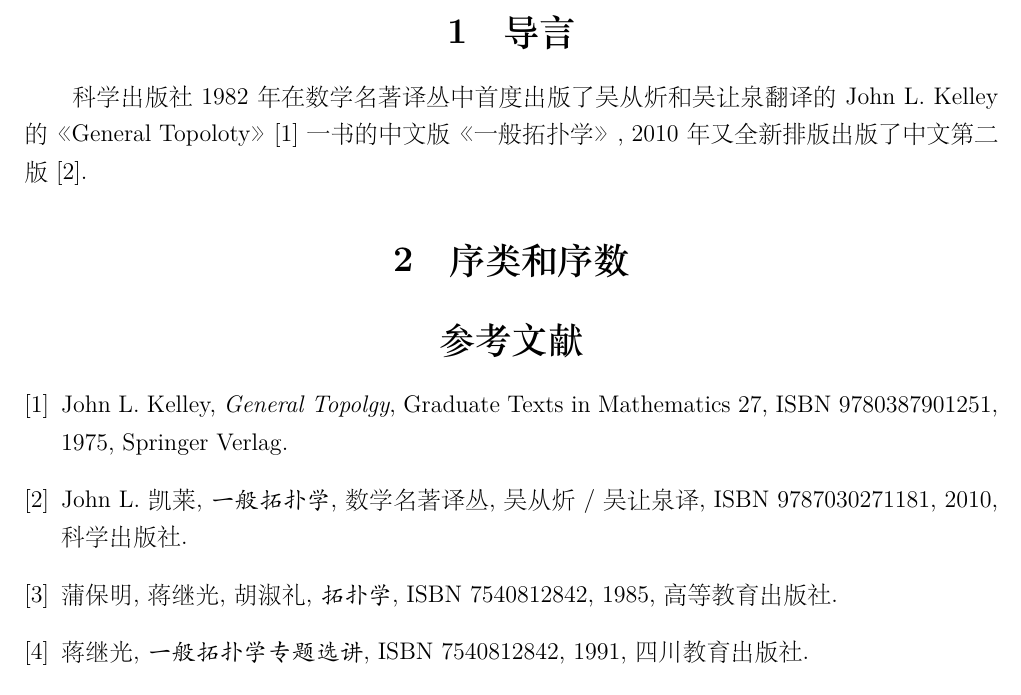
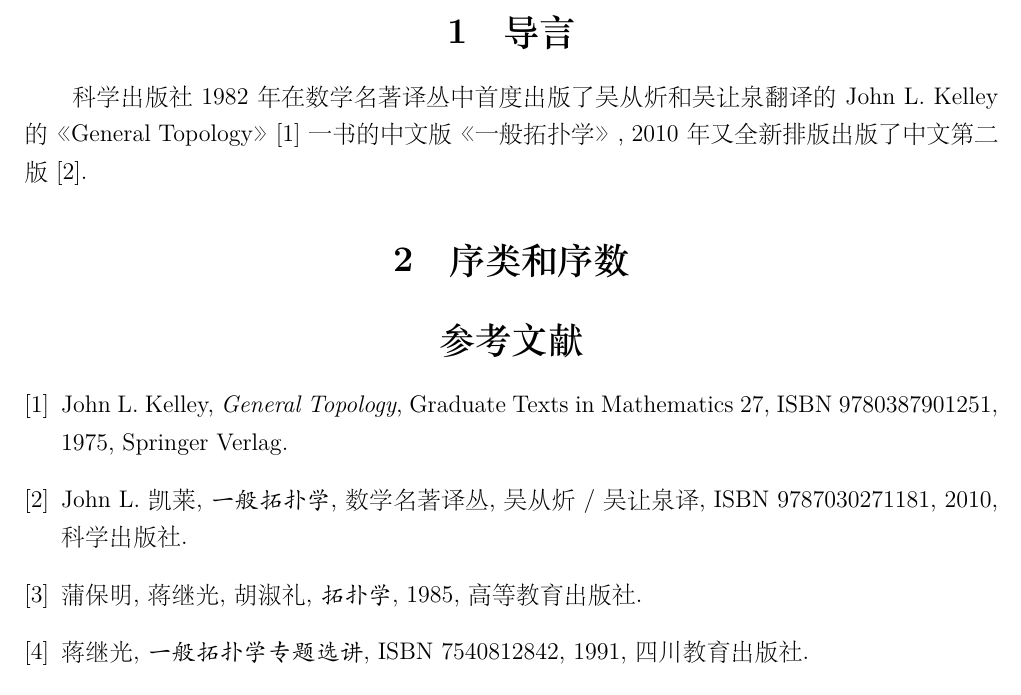
Before and after one commit to binglsea/set_th_art, a LaTeX document (art.tex): part of the page, cut so that both start at the same text. The pictures show the PDF file art.pdf that the author committed with the source.

Commit message:
correction

```diff
--- a/art.tex
+++ b/art.tex
@@ -20,7 +20,7 @@
 
 
 \section{导言}
-科学出版社1982 年在数学名著译丛中首度出版了吴从炘和吴让泉翻译的  John L. Kelley 的 《 General  Topoloty》\cite{jkelley1975}一书的中文版 《 一般拓扑学》, 2010 年又全新排版出版了中文 第二版\cite{jkelley2010zh}.
+科学出版社1982 年在数学名著译丛中首度出版了吴从炘和吴让泉翻译的  John L. Kelley 的 《 General  Topology》\cite{jkelley1975}一书的中文版 《 一般拓扑学》, 2010 年又全新排版出版了中文 第二版\cite{jkelley2010zh}.
 
 
 \section{序类和序数 }
@@ -30,13 +30,13 @@
 
 \begin{thebibliography}{9}
 	\bibitem{jkelley1975}
-	John L. Kelley,  \emph{General Topolgy}, Graduate Texts in Mathematics 27, ISBN 9780387901251, 1975, Springer Verlag.
+	John L. Kelley,  \emph{General Topology}, Graduate Texts in Mathematics 27, ISBN 9780387901251, 1975, Springer Verlag.
 
 	\bibitem{jkelley2010zh}
 John L. 凯莱,  \emph{一般拓扑学}, 数学名著译丛, 吴从炘 / 吴让泉译, ISBN 9787030271181, 2010, 科学出版社.
 
 	\bibitem{pujianghu}
-蒲保明, 蒋继光, 胡淑礼, \emph{拓扑学}, ISBN 7540812842, 1985, 高等教育出版社.
+蒲保明, 蒋继光, 胡淑礼, \emph{拓扑学}, 1985, 高等教育出版社.
 
 	\bibitem{jjiang1991}
 	蒋继光, \emph{一般拓扑学专题选讲}, ISBN 7540812842, 1991, 四川教育出版社.
```
Also changed, not shown: art.pdf, 2 other files.
